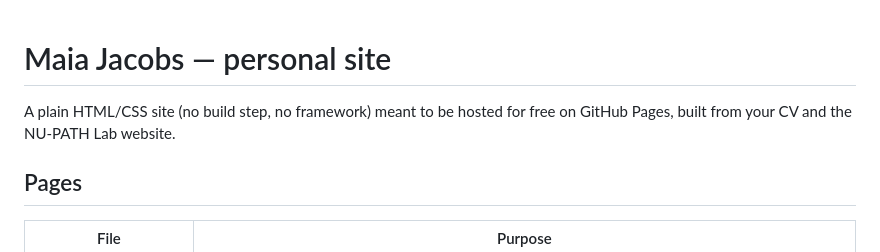
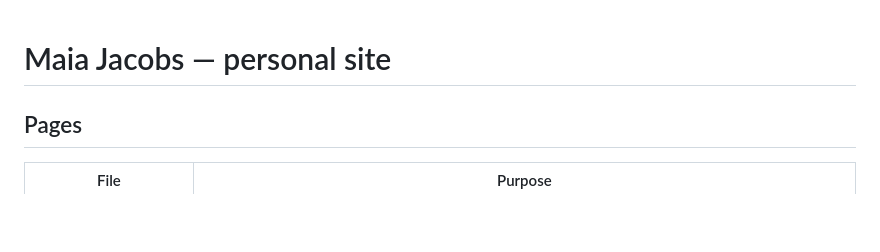
Before and after one commit to maia-jacobs/maiajacobs.github.io, a Markdown page: README.md, the part around the change. Drawn GitHub-style; blank space fills up the shorter version.

```diff
--- a/README.md
+++ b/README.md
@@ -1,7 +1,5 @@
 # Maia Jacobs — personal site
 
-A plain HTML/CSS site (no build step, no framework) meant to be hosted for
-free on GitHub Pages, built from your CV and the NU-PATH Lab website.
 
 ## Pages
 
```
